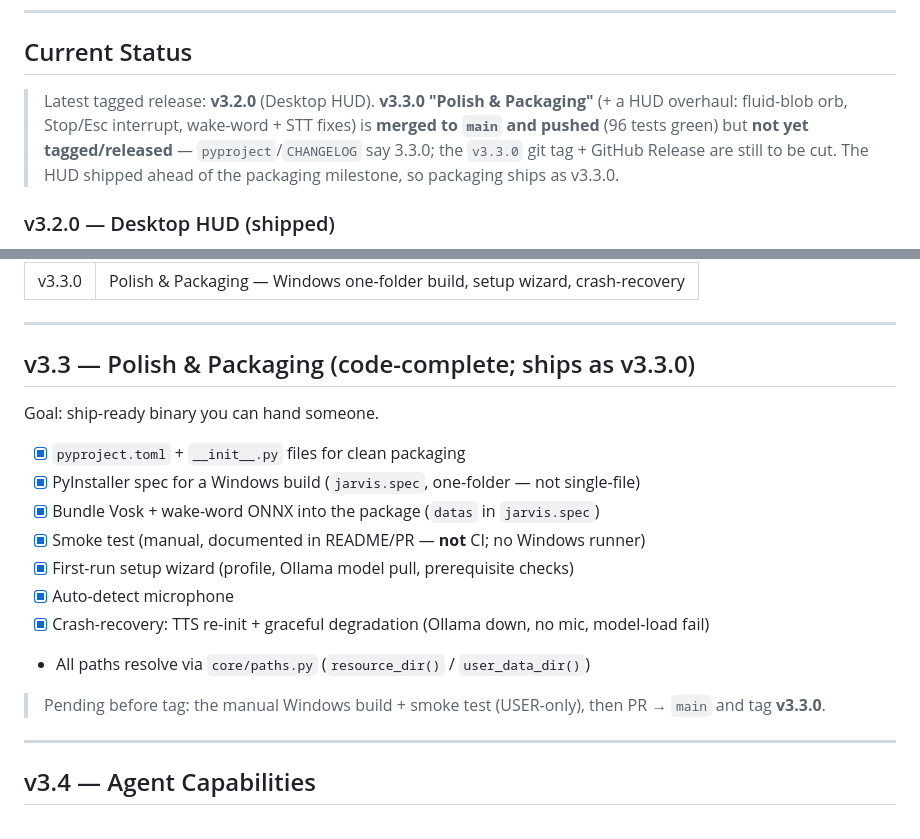
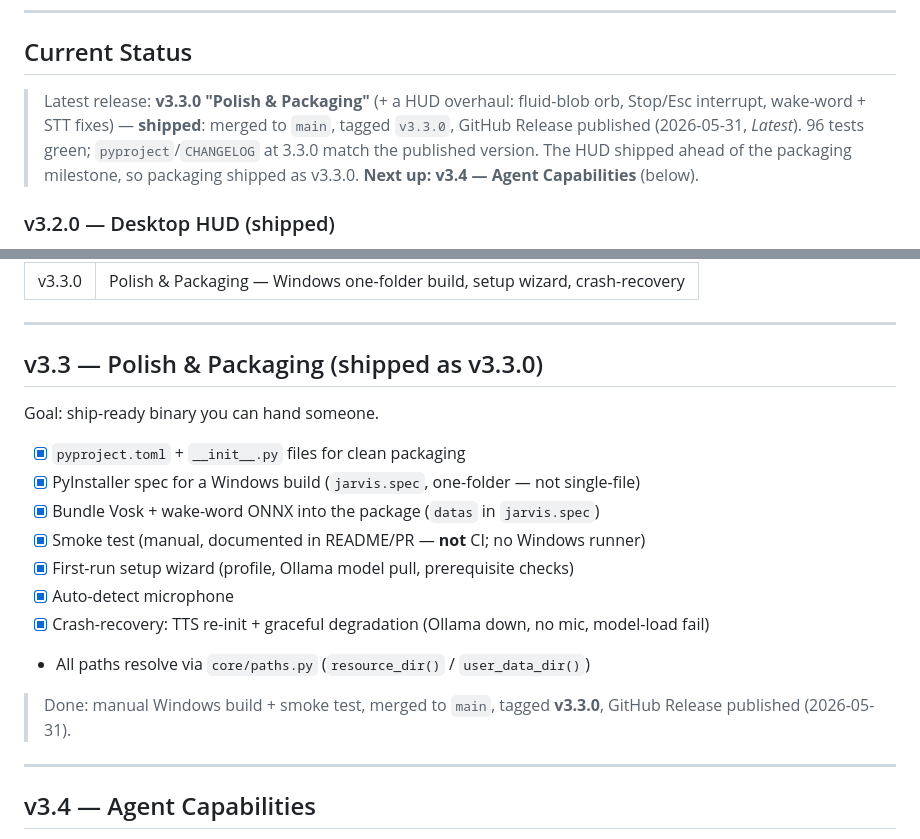
Before and after one commit to Shaan-alpha/jarvis-py, a Markdown page: PLAN.md, 2 parts joined by grey strips. Rendered like a GitHub page.

```diff
--- a/PLAN.md
+++ b/PLAN.md
@@ -37,12 +37,12 @@ Architecture first. No giant single files.
 
 ## Current Status
 
-> Latest tagged release: **v3.2.0** (Desktop HUD). **v3.3.0 "Polish & Packaging"**
-> (+ a HUD overhaul: fluid-blob orb, Stop/Esc interrupt, wake-word + STT fixes) is
-> **merged to `main` and pushed** (96 tests green) but **not yet tagged/released** —
-> `pyproject`/`CHANGELOG` say 3.3.0; the `v3.3.0` git tag + GitHub Release are still
-> to be cut. The HUD shipped ahead of the packaging milestone, so packaging ships as
-> v3.3.0.
+> Latest release: **v3.3.0 "Polish & Packaging"** (+ a HUD overhaul: fluid-blob
+> orb, Stop/Esc interrupt, wake-word + STT fixes) — **shipped**: merged to `main`,
+> tagged `v3.3.0`, GitHub Release published (2026-05-31, *Latest*). 96 tests green;
+> `pyproject`/`CHANGELOG` at 3.3.0 match the published version. The HUD shipped
+> ahead of the packaging milestone, so packaging shipped as v3.3.0. **Next up:
+> v3.4 — Agent Capabilities** (below).
 
 ### v3.2.0 — Desktop HUD (shipped)
 
@@ -90,7 +90,7 @@ goals — see v4.0 below for what remains.
 
 ---
 
-## v3.3 — Polish & Packaging (code-complete; ships as v3.3.0)
+## v3.3 — Polish & Packaging (shipped as v3.3.0)
 
 Goal: ship-ready binary you can hand someone.
 
@@ -103,8 +103,8 @@ Goal: ship-ready binary you can hand someone.
 - [x] Crash-recovery: TTS re-init + graceful degradation (Ollama down, no mic, model-load fail)
 - All paths resolve via `core/paths.py` (`resource_dir()` / `user_data_dir()`)
 
-> Pending before tag: the manual Windows build + smoke test (USER-only), then
-> PR → `main` and tag **v3.3.0**.
+> Done: manual Windows build + smoke test, merged to `main`, tagged **v3.3.0**,
+> GitHub Release published (2026-05-31).
 
 ---
 
```
Also changed, not shown: CLAUDE.md (+9 -8 lines), 1 other file.
